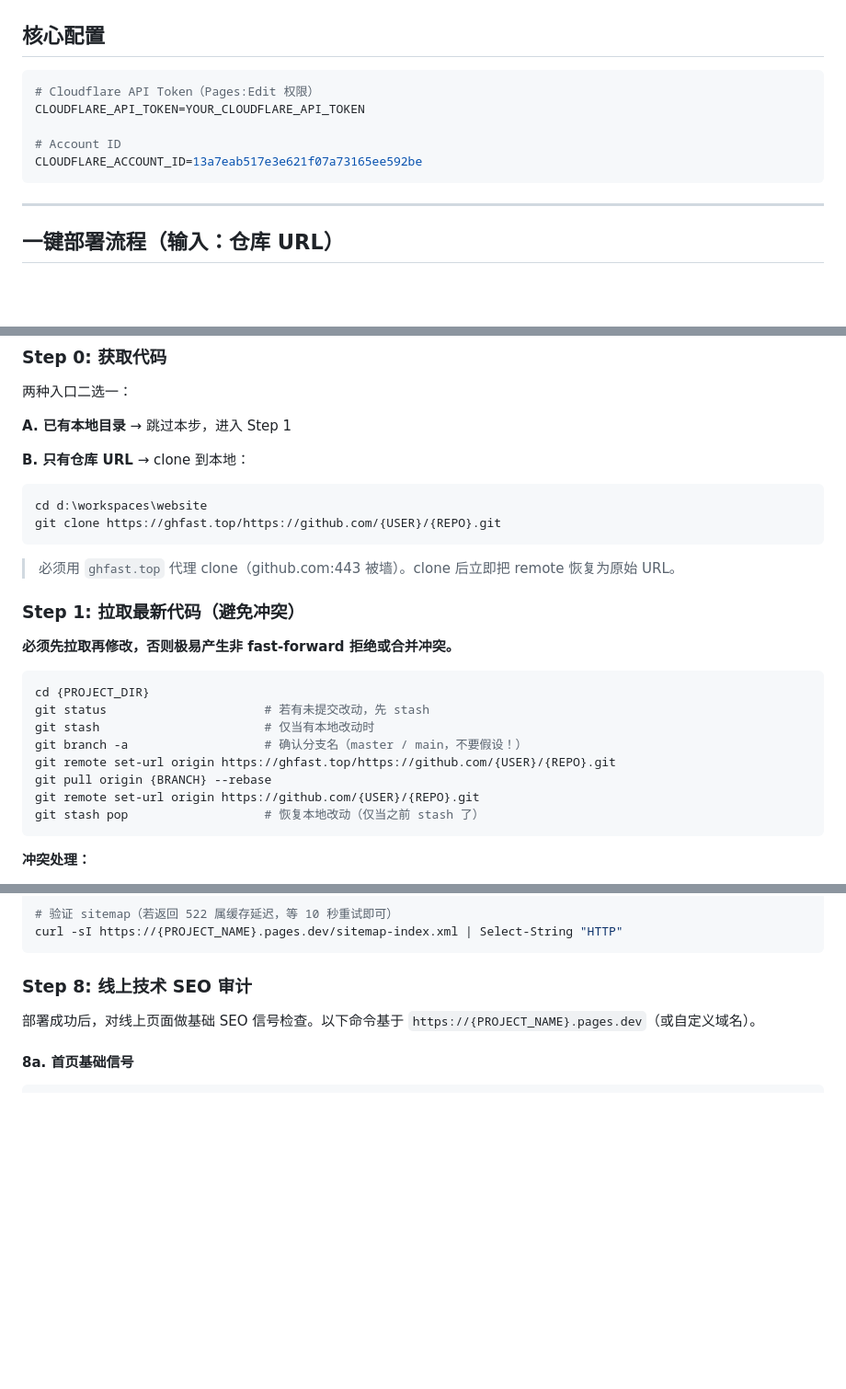
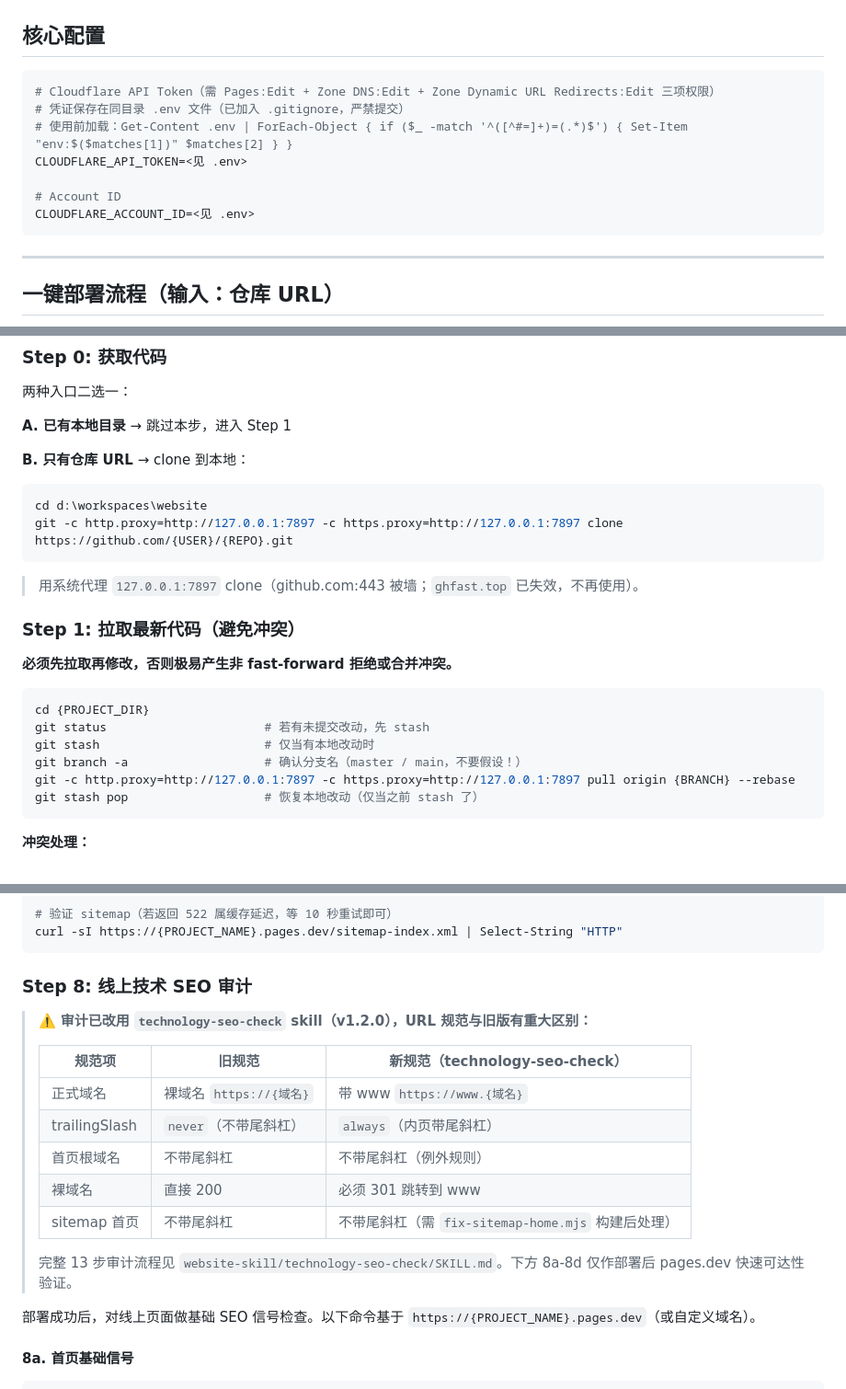
Before and after one commit to jiusongvip/website-skill, a Markdown page: cloudflare-deploy/SKILL.md, 3 parts joined by grey strips. Shown at 92% size. Rendered like a GitHub page; blank space fills up the shorter version.

Commit message:
docs(cloudflare-deploy): 更新部署技能文档-新URL规范+域名绑定+key隔离

````diff
--- a/cloudflare-deploy/SKILL.md
+++ b/cloudflare-deploy/SKILL.md
@@ -12,11 +12,13 @@ description: >
 ## 核心配置
 
 ```bash
-# Cloudflare API Token（Pages:Edit 权限）
-CLOUDFLARE_API_TOKEN=YOUR_CLOUDFLARE_API_TOKEN
+# Cloudflare API Token（需 Pages:Edit + Zone DNS:Edit + Zone Dynamic URL Redirects:Edit 三项权限）
+# 凭证保存在同目录 .env 文件（已加入 .gitignore，严禁提交）
+# 使用前加载：Get-Content .env | ForEach-Object { if ($_ -match '^([^#=]+)=(.*)$') { Set-Item "env:$($matches[1])" $matches[2] } }
+CLOUDFLARE_API_TOKEN=<见 .env>
 
 # Account ID
-CLOUDFLARE_ACCOUNT_ID=13a7eab517e3e621f07a73165ee592be
+CLOUDFLARE_ACCOUNT_ID=<见 .env>
 ```
 
 ---
@@ -39,10 +41,10 @@ CLOUDFLARE_ACCOUNT_ID=13a7eab517e3e621f07a73165ee592be
 
 ```bash
 cd d:\workspaces\website
-git clone https://ghfast.top/https://github.com/{USER}/{REPO}.git
+git -c http.proxy=http://127.0.0.1:7897 -c https.proxy=http://127.0.0.1:7897 clone https://github.com/{USER}/{REPO}.git
 ```
 
-> 必须用 `ghfast.top` 代理 clone（github.com:443 被墙）。clone 后立即把 remote 恢复为原始 URL。
+> 用系统代理 `127.0.0.1:7897` clone（github.com:443 被墙；`ghfast.top` 已失效，不再使用）。
 
 ### Step 1: 拉取最新代码（避免冲突）
 
@@ -53,9 +55,7 @@ cd {PROJECT_DIR}
 git status                      # 若有未提交改动，先 stash
 git stash                       # 仅当有本地改动时
 git branch -a                   # 确认分支名（master / main，不要假设！）
-git remote set-url origin https://ghfast.top/https://github.com/{USER}/{REPO}.git
-git pull origin {BRANCH} --rebase
-git remote set-url origin https://github.com/{USER}/{REPO}.git
+git -c http.proxy=http://127.0.0.1:7897 -c https.proxy=http://127.0.0.1:7897 pull origin {BRANCH} --rebase
 git stash pop                   # 恢复本地改动（仅当之前 stash 了）
 ```
 
@@ -175,6 +172,18 @@ curl -sI https://{PROJECT_NAME}.pages.dev/sitemap-index.xml | Select-String "HTT
 ```
 
 ### Step 8: 线上技术 SEO 审计
+
+> ⚠️ **审计已改用 `technology-seo-check` skill（v1.2.0），URL 规范与旧版有重大区别：**
+>
+> | 规范项 | 旧规范 | 新规范（technology-seo-check） |
+> |--------|--------|-------------------------------|
+> | 正式域名 | 裸域名 `https://{域名}` | 带 www `https://www.{域名}` |
+> | trailingSlash | `never`（不带尾斜杠） | `always`（内页带尾斜杠） |
+> | 首页根域名 | 不带尾斜杠 | 不带尾斜杠（例外规则） |
+> | 裸域名 | 直接 200 | 必须 301 跳转到 www |
+> | sitemap 首页 | 不带尾斜杠 | 不带尾斜杠（需 `fix-sitemap-home.mjs` 构建后处理） |
+>
+> 完整 13 步审计流程见 `website-skill/technology-seo-check/SKILL.md`。下方 8a-8d 仅作部署后 pages.dev 快速可达性验证。
 
 部署成功后，对线上页面做基础 SEO 信号检查。以下命令基于 `https://{PROJECT_NAME}.pages.dev`（或自定义域名）。
 
````
Also changed, not shown: other parts of cloudflare-deploy/SKILL.md (+103 -13 lines).
